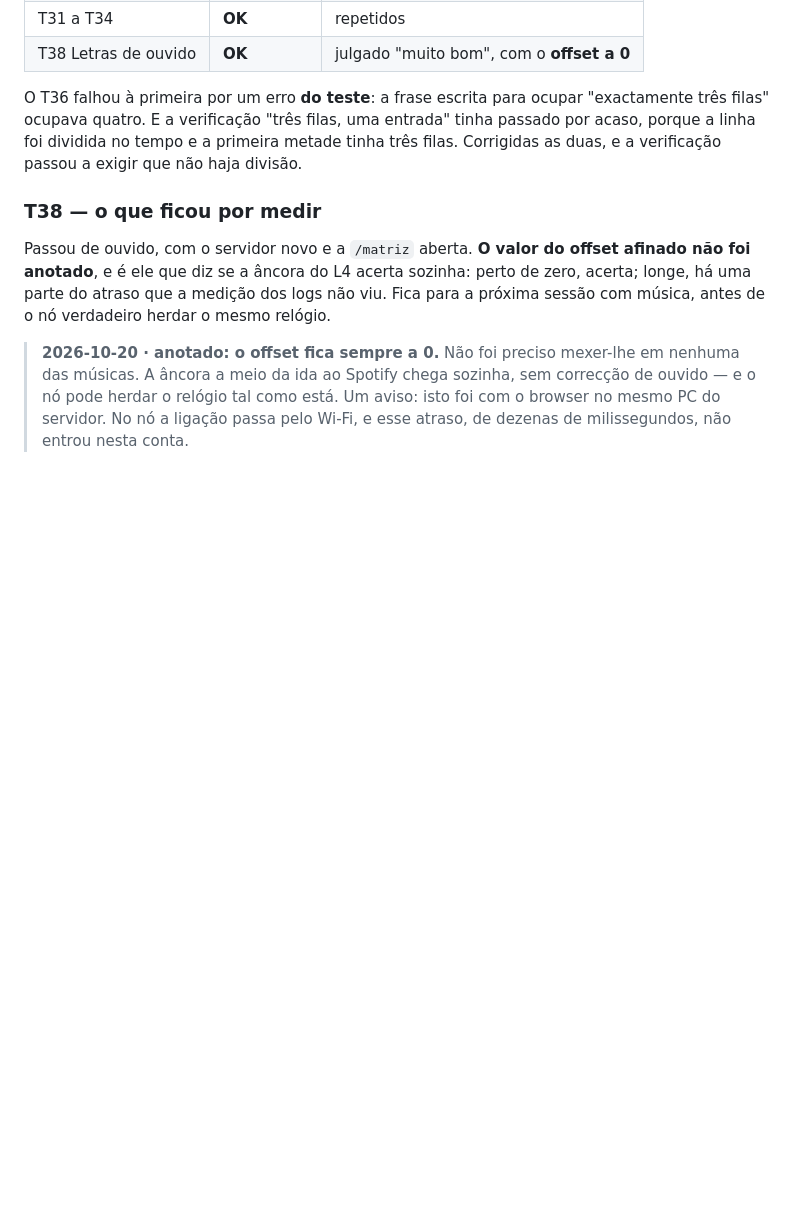
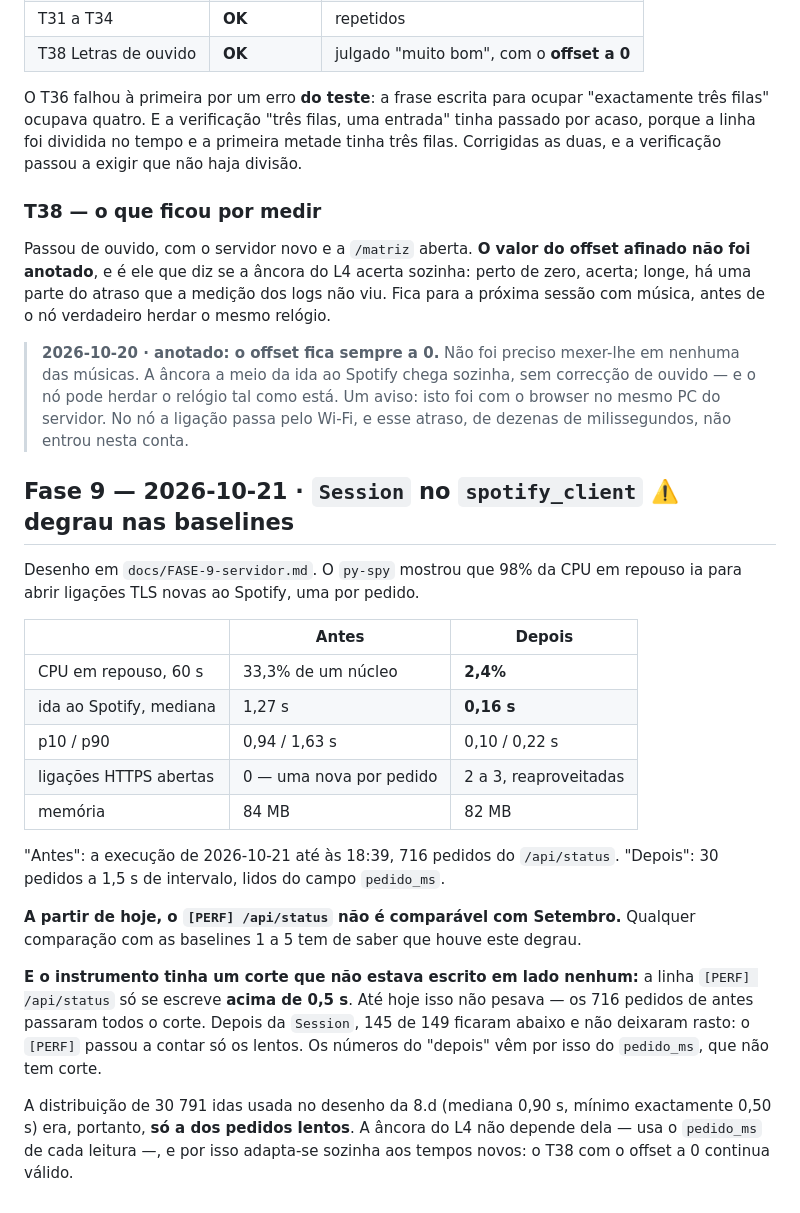
Before and after one commit to Dgochainho/jarvis-servidor, a Markdown page: TESTES.md, the part around the change. Rendered like a GitHub page; blank space fills up the shorter version.

Commit message:
Fase 9: Session medida no servidor - CPU 33% para 2,4%, Spotify 1,27 s para 0,16 s
Degrau nas baselines do /api/status registado. O [PERF] so escreve acima
de 0,5 s; a distribuicao sem corte vem do pedido_ms.

Co-Authored-By: Claude Opus 5.5 <noreply@anthropic.com>

```diff
--- a/TESTES.md
+++ b/TESTES.md
@@ -1120,3 +1120,34 @@ mesmo relógio.
 > correcção de ouvido — e o nó pode herdar o relógio tal como está. Um aviso:
 > isto foi com o browser no mesmo PC do servidor. No nó a ligação passa pelo
 > Wi-Fi, e esse atraso, de dezenas de milissegundos, não entrou nesta conta.
+
+## Fase 9 — 2026-10-21 · `Session` no `spotify_client` ⚠️ degrau nas baselines
+
+Desenho em `docs/FASE-9-servidor.md`. O `py-spy` mostrou que 98% da CPU em
+repouso ia para abrir ligações TLS novas ao Spotify, uma por pedido.
+
+| | Antes | Depois |
+|---|---|---|
+| CPU em repouso, 60 s | 33,3% de um núcleo | **2,4%** |
+| ida ao Spotify, mediana | 1,27 s | **0,16 s** |
+| p10 / p90 | 0,94 / 1,63 s | 0,10 / 0,22 s |
+| ligações HTTPS abertas | 0 — uma nova por pedido | 2 a 3, reaproveitadas |
+| memória | 84 MB | 82 MB |
+
+"Antes": a execução de 2026-10-21 até às 18:39, 716 pedidos do `/api/status`.
+"Depois": 30 pedidos a 1,5 s de intervalo, lidos do campo `pedido_ms`.
+
+**A partir de hoje, o `[PERF] /api/status` não é comparável com Setembro.**
+Qualquer comparação com as baselines 1 a 5 tem de saber que houve este degrau.
+
+**E o instrumento tinha um corte que não estava escrito em lado nenhum:** a
+linha `[PERF] /api/status` só se escreve **acima de 0,5 s**. Até hoje isso
+não pesava — os 716 pedidos de antes passaram todos o corte. Depois da
+`Session`, 145 de 149 ficaram abaixo e não deixaram rasto: o `[PERF]` passou a
+contar só os lentos. Os números do "depois" vêm por isso do `pedido_ms`, que
+não tem corte.
+
+A distribuição de 30 791 idas usada no desenho da 8.d (mediana 0,90 s, mínimo
+exactamente 0,50 s) era, portanto, **só a dos pedidos lentos**. A âncora do L4
+não depende dela — usa o `pedido_ms` de cada leitura —, e por isso adapta-se
+sozinha aos tempos novos: o T38 com o offset a 0 continua válido.
```
Also changed, not shown: CLAUDE.md (+3 -1 lines), docs/FASE-9-servidor.md (+11 -0 lines).
